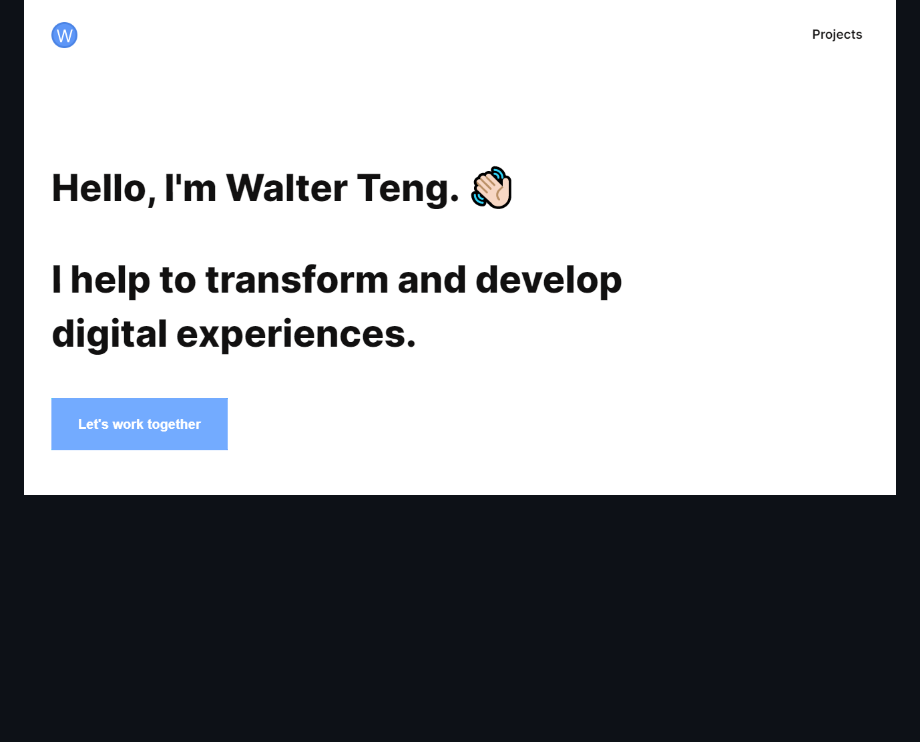
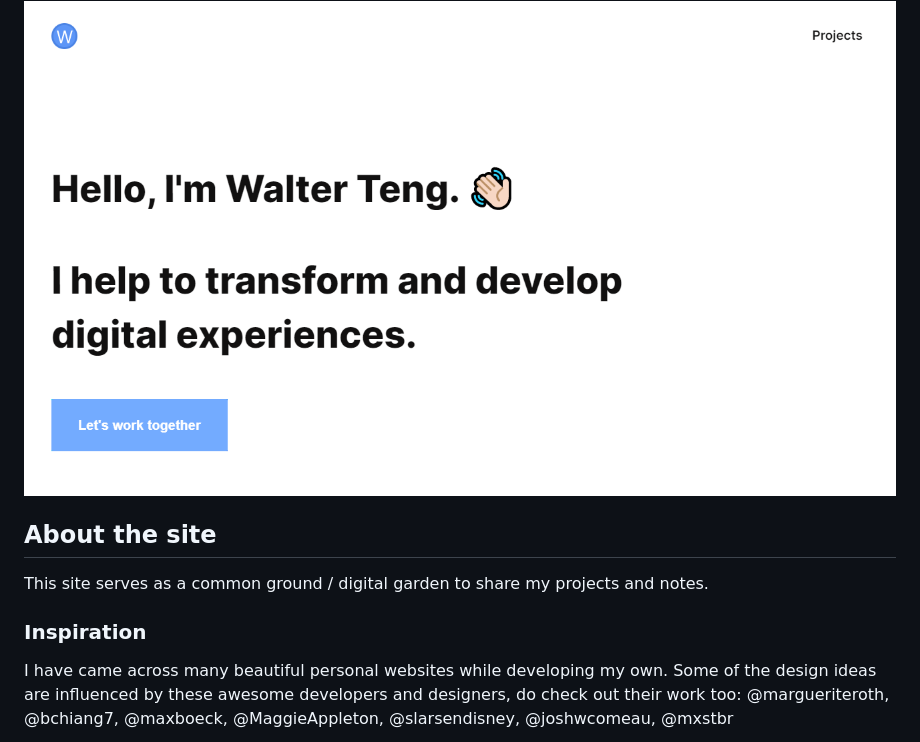
Before and after one commit to davzoku/personal-website-v1, a Markdown page: README.md, the part around the change. GitHub-like rendering; blank space fills up the shorter version.

```diff
--- a/README.md
+++ b/README.md
@@ -19,3 +19,11 @@
 <div align="center">
   <img alt="demo" src="https://raw.githubusercontent.com/davzoku/personal-website-v1/main/static/og.png" />
 </div>
+
+## About the site
+
+This site serves as a common ground / digital garden to share my projects and notes.
+
+### Inspiration
+
+I have came across many beautiful personal websites while developing my own. Some of the design ideas are influenced by these awesome developers and designers, do check out their work too: @margueriteroth, @bchiang7, @maxboeck, @MaggieAppleton, @slarsendisney, @joshwcomeau, @mxstbr
```
Also changed, not shown: src/images/pwa-maskable-icon.png, 15 other files.
